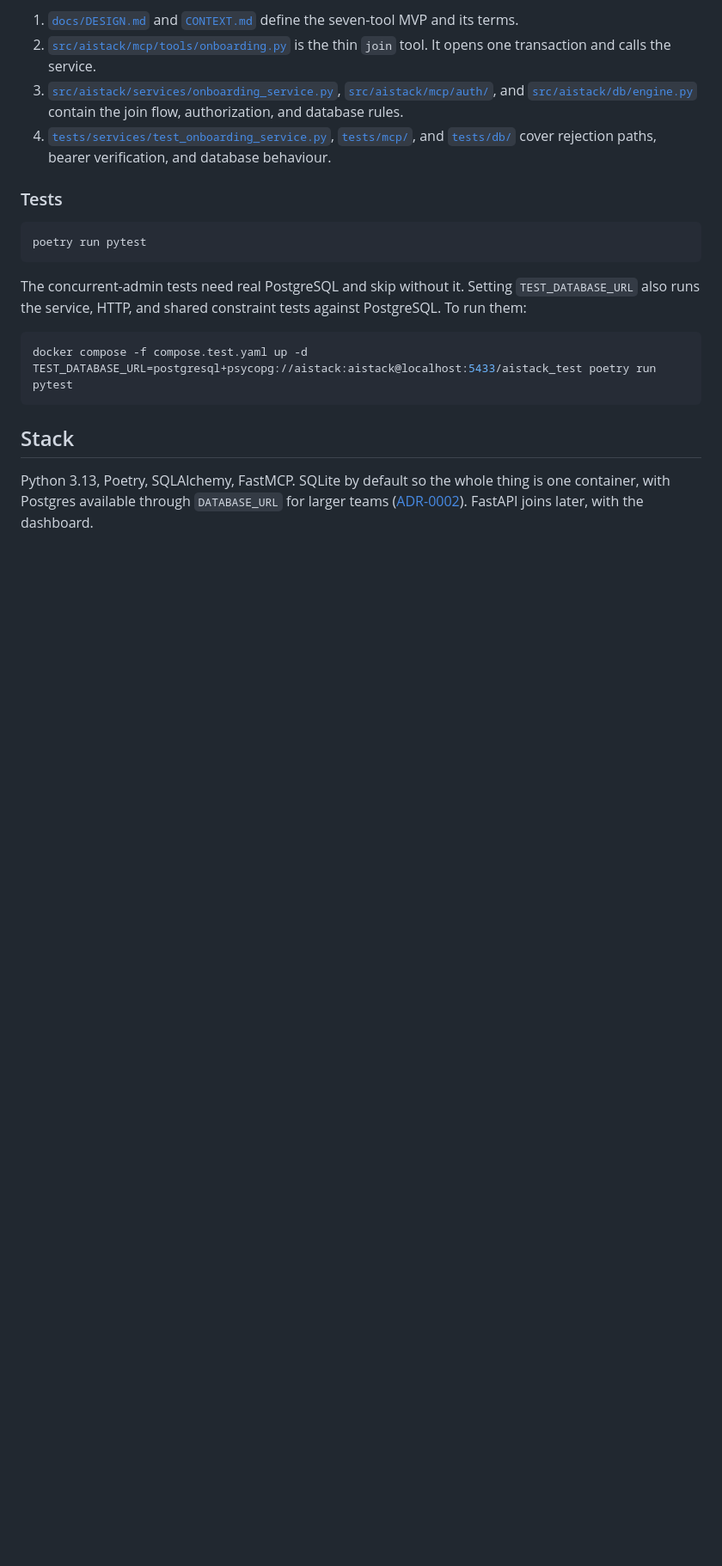
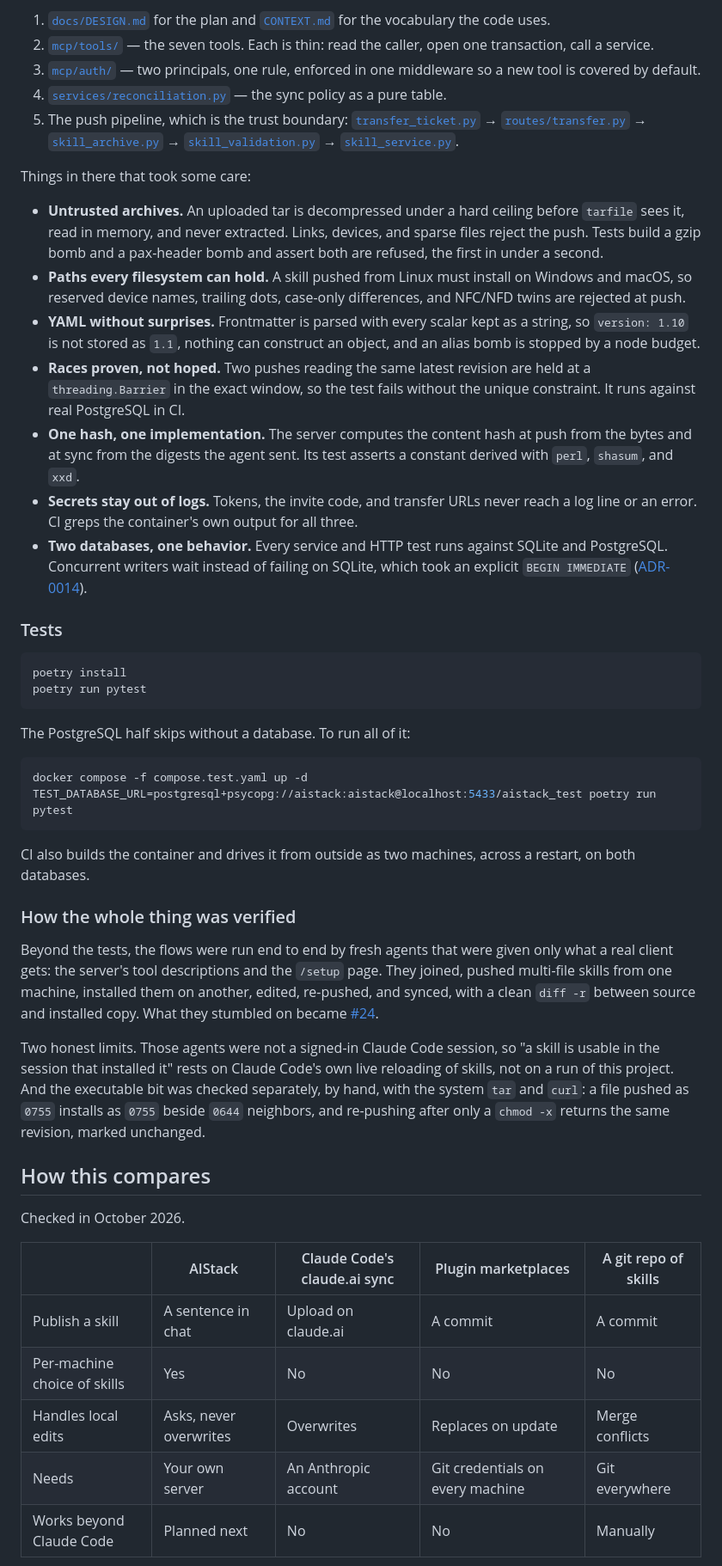
Before and after one commit to dchristopoulos/AIStack, a Markdown page: README.md, the part around one of its changes. Shown at 86% size. Drawn GitHub-style; blank space fills up the shorter version.

````diff
--- a/README.md
+++ b/README.md
@@ -140,23 +128,51 @@ Only the join flow exists so far. It is worth reading in this order:
 
-1. [`docs/DESIGN.md`](docs/DESIGN.md) and [`CONTEXT.md`](CONTEXT.md) define the seven-tool MVP and its terms.
-2. [`src/aistack/mcp/tools/onboarding.py`](src/aistack/mcp/tools/onboarding.py) is the thin `join` tool. It opens one transaction and calls the service.
-3. [`src/aistack/services/onboarding_service.py`](src/aistack/services/onboarding_service.py), [`src/aistack/mcp/auth/`](src/aistack/mcp/auth/), and [`src/aistack/db/engine.py`](src/aistack/db/engine.py) contain the join flow, authorization, and database rules.
-4. [`tests/services/test_onboarding_service.py`](tests/services/test_onboarding_service.py), [`tests/mcp/`](tests/mcp/), and [`tests/db/`](tests/db/) cover rejection paths, bearer verification, and database behaviour.
+1. [`docs/DESIGN.md`](docs/DESIGN.md) for the plan and [`CONTEXT.md`](CONTEXT.md) for the vocabulary the code uses.
+2. [`mcp/tools/`](src/aistack/mcp/tools/) — the seven tools. Each is thin: read the caller, open one transaction, call a service.
+3. [`mcp/auth/`](src/aistack/mcp/auth/) — two principals, one rule, enforced in one middleware so a new tool is covered by default.
+4. [`services/reconciliation.py`](src/aistack/services/reconciliation.py) — the sync policy as a pure table.
+5. The push pipeline, which is the trust boundary: [`transfer_ticket.py`](src/aistack/services/transfer_ticket.py) → [`routes/transfer.py`](src/aistack/mcp/routes/transfer.py) → [`skill_archive.py`](src/aistack/services/skill_archive.py) → [`skill_validation.py`](src/aistack/services/skill_validation.py) → [`skill_service.py`](src/aistack/services/skill_service.py).
+
+Things in there that took some care:
+
+- **Untrusted archives.** An uploaded tar is decompressed under a hard ceiling before `tarfile` sees it, read in memory, and never extracted. Links, devices, and sparse files reject the push. Tests build a gzip bomb and a pax-header bomb and assert both are refused, the first in under a second.
+- **Paths every filesystem can hold.** A skill pushed from Linux must install on Windows and macOS, so reserved device names, trailing dots, case-only differences, and NFC/NFD twins are rejected at push.
+- **YAML without surprises.** Frontmatter is parsed with every scalar kept as a string, so `version: 1.10` is not stored as `1.1`, nothing can construct an object, and an alias bomb is stopped by a node budget.
+- **Races proven, not hoped.** Two pushes reading the same latest revision are held at a `threading.Barrier` in the exact window, so the test fails without the unique constraint. It runs against real PostgreSQL in CI.
+- **One hash, one implementation.** The server computes the content hash at push from the bytes and at sync from the digests the agent sent. Its test asserts a constant derived with `perl`, `shasum`, and `xxd`.
+- **Secrets stay out of logs.** Tokens, the invite code, and transfer URLs never reach a log line or an error. CI greps the container's own output for all three.
+- **Two databases, one behavior.** Every service and HTTP test runs against SQLite and PostgreSQL. Concurrent writers wait instead of failing on SQLite, which took an explicit `BEGIN IMMEDIATE` ([ADR-0014](docs/adr/0014-sqlite-transactions-begin-immediate.md)).
 
 ### Tests
 
 ```bash
+poetry install
 poetry run pytest
 ```
 
-The concurrent-admin tests need real PostgreSQL and skip without it. Setting `TEST_DATABASE_URL`
-also runs the service, HTTP, and shared constraint tests against PostgreSQL. To run them:
+The PostgreSQL half skips without a database. To run all of it:
 
 ```bash
 docker compose -f compose.test.yaml up -d
 TEST_DATABASE_URL=postgresql+psycopg://aistack:aistack@localhost:5433/aistack_test poetry run pytest
 ```
 
-## Stack
+CI also builds the container and drives it from outside as two machines, across a restart, on both databases.
 
-Python 3.13, Poetry, SQLAlchemy, FastMCP. SQLite by default so the whole thing is one container, with Postgres available through `DATABASE_URL` for larger teams ([ADR-0002](docs/adr/0002-sqlite-default-postgres-optional.md)). FastAPI joins later, with the dashboard.
+### How the whole thing was verified
+
+Beyond the tests, the flows were run end to end by fresh agents that were given only what a real client gets: the server's tool descriptions and the `/setup` page. They joined, pushed multi-file skills from one machine, installed them on another, edited, re-pushed, and synced, with a clean `diff -r` between source and installed copy. What they stumbled on became [#24](https://github.com/dchristopoulos/AIStack/issues/24).
+
+Two honest limits. Those agents were not a signed-in Claude Code session, so "a skill is usable in the session that installed it" rests on Claude Code's own live reloading of skills, not on a run of this project. And the executable bit was checked separately, by hand, with the system `tar` and `curl`: a file pushed as `0755` installs as `0755` beside `0644` neighbors, and re-pushing after only a `chmod -x` returns the same revision, marked unchanged.
+
+## How this compares
+
+Checked in October 2026.
+
+| | AIStack | Claude Code's claude.ai sync | Plugin marketplaces | A git repo of skills |
+|---|---|---|---|---|
+| Publish a skill | A sentence in chat | Upload on claude.ai | A commit | A commit |
+| Per-machine choice of skills | Yes | No | No | No |
+| Handles local edits | Asks, never overwrites | Overwrites | Replaces on update | Merge conflicts |
+| Needs | Your own server | An Anthropic account | Git credentials on every machine | Git everywhere |
+| Works beyond Claude Code | Planned next | No | No | Manually |
+
````
Also changed, not shown: other parts of README.md (+108 -91 lines).
